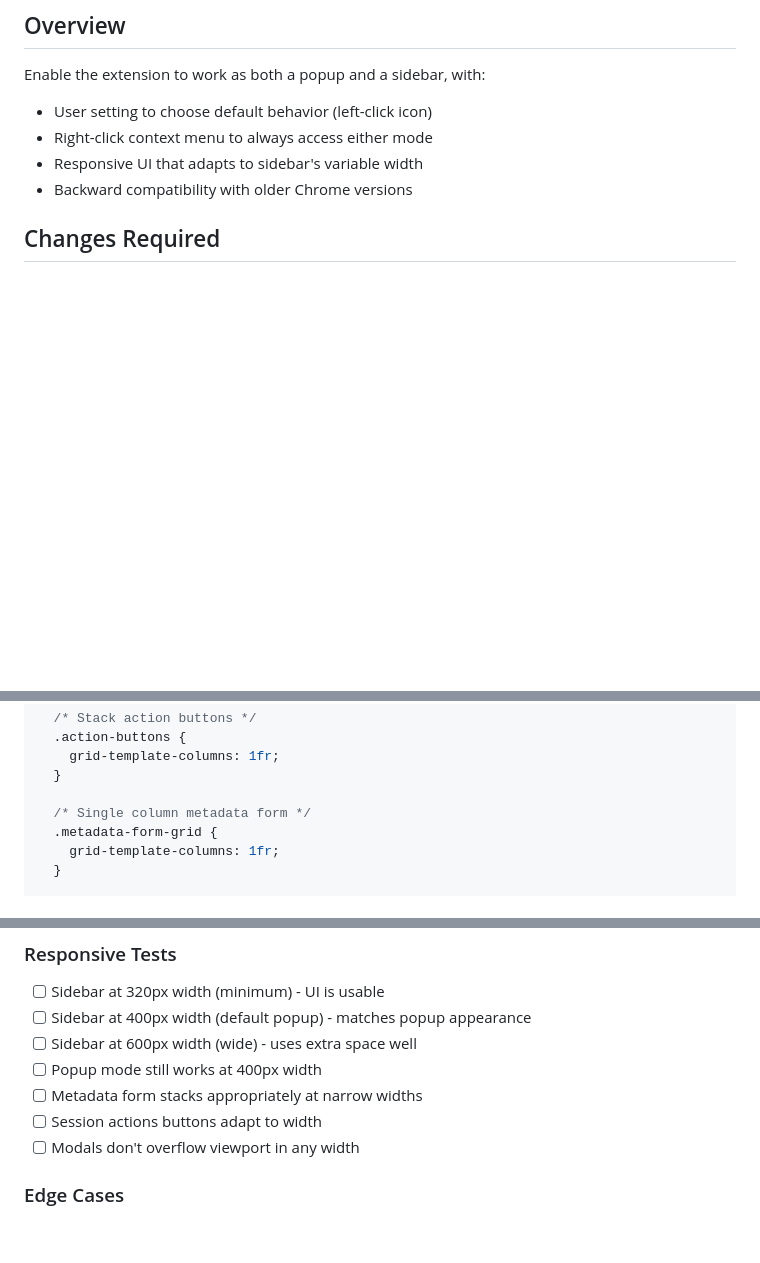
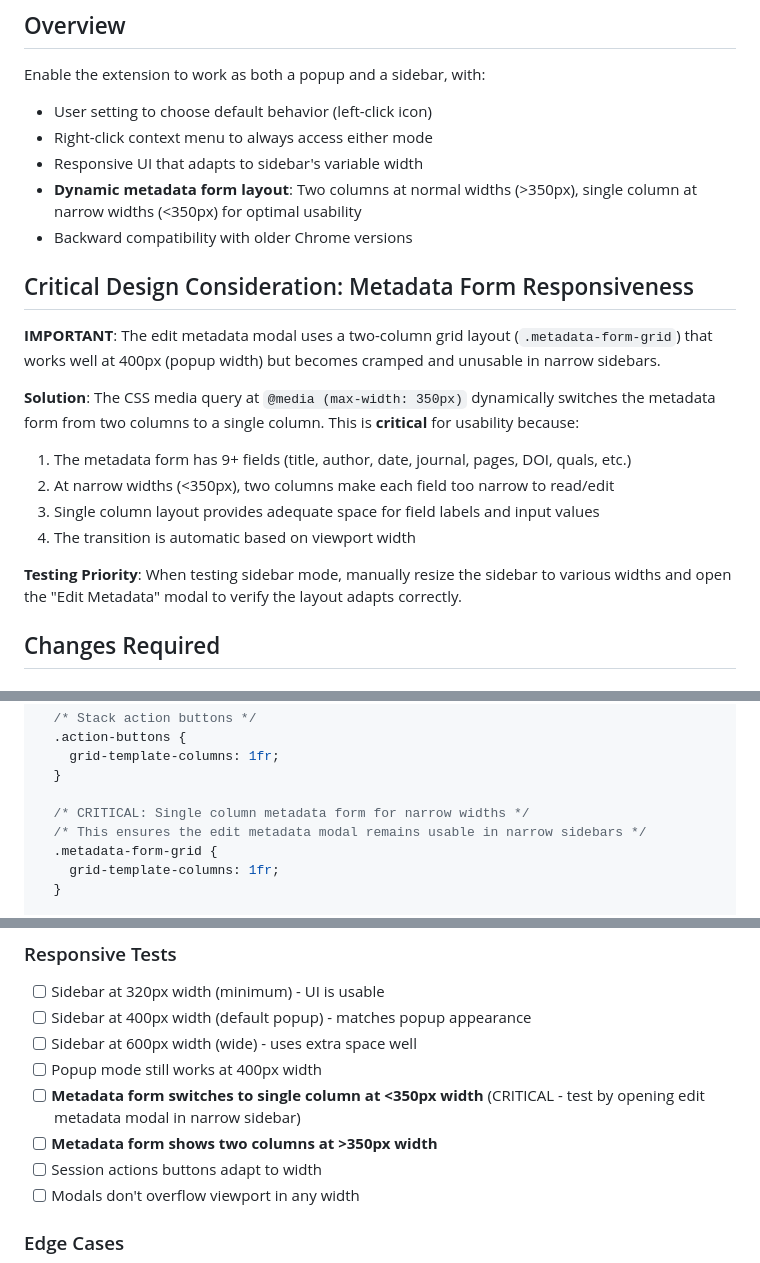
Before and after one commit to ant981228/research-tracker-extension, a Markdown page: SIDEBAR_IMPLEMENTATION_PLAN.md, 3 parts joined by grey strips. GitHub-like rendering; blank space fills up the shorter version.

Commit message:
Emphasize critical importance of metadata form responsive layout
Added prominent section explaining why metadata form must dynamically switch from two-column to single-column layout based on sidebar width:

- Highlighted in Overview section
- Added dedicated 'Critical Design Consideration' section explaining the UX rationale
- Emphasized in testing checklist with CRITICAL markers
- Added explanatory comments in CSS code examples

This ensures anyone implementing the feature understands that the metadata modal is unusable at narrow widths without this responsive behavior.

```diff
--- a/SIDEBAR_IMPLEMENTATION_PLAN.md
+++ b/SIDEBAR_IMPLEMENTATION_PLAN.md
@@ -10,7 +10,21 @@ Enable the extension to work as both a popup and a sidebar, with:
 - User setting to choose default behavior (left-click icon)
 - Right-click context menu to always access either mode
 - Responsive UI that adapts to sidebar's variable width
+- **Dynamic metadata form layout**: Two columns at normal widths (>350px), single column at narrow widths (<350px) for optimal usability
 - Backward compatibility with older Chrome versions
+
+## Critical Design Consideration: Metadata Form Responsiveness
+
+**IMPORTANT**: The edit metadata modal uses a two-column grid layout (`.metadata-form-grid`) that works well at 400px (popup width) but becomes cramped and unusable in narrow sidebars.
+
+**Solution**: The CSS media query at `@media (max-width: 350px)` dynamically switches the metadata form from two columns to a single column. This is **critical** for usability because:
+
+1. The metadata form has 9+ fields (title, author, date, journal, pages, DOI, quals, etc.)
+2. At narrow widths (<350px), two columns make each field too narrow to read/edit
+3. Single column layout provides adequate space for field labels and input values
+4. The transition is automatic based on viewport width
+
+**Testing Priority**: When testing sidebar mode, manually resize the sidebar to various widths and open the "Edit Metadata" modal to verify the layout adapts correctly.
 
 ## Changes Required
 
@@ -230,7 +244,8 @@ body {
     grid-template-columns: 1fr;
   }
 
-  /* Single column metadata form */
+  /* CRITICAL: Single column metadata form for narrow widths */
+  /* This ensures the edit metadata modal remains usable in narrow sidebars */
   .metadata-form-grid {
     grid-template-columns: 1fr;
   }
@@ -370,7 +385,8 @@ After implementing all changes:
 - [ ] Sidebar at 400px width (default popup) - matches popup appearance
 - [ ] Sidebar at 600px width (wide) - uses extra space well
 - [ ] Popup mode still works at 400px width
-- [ ] Metadata form stacks appropriately at narrow widths
+- [ ] **Metadata form switches to single column at <350px width** (CRITICAL - test by opening edit metadata modal in narrow sidebar)
+- [ ] **Metadata form shows two columns at >350px width**
 - [ ] Session actions buttons adapt to width
 - [ ] Modals don't overflow viewport in any width
 
```
